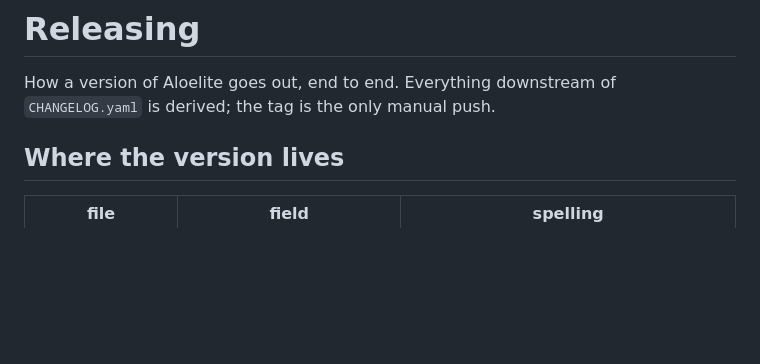
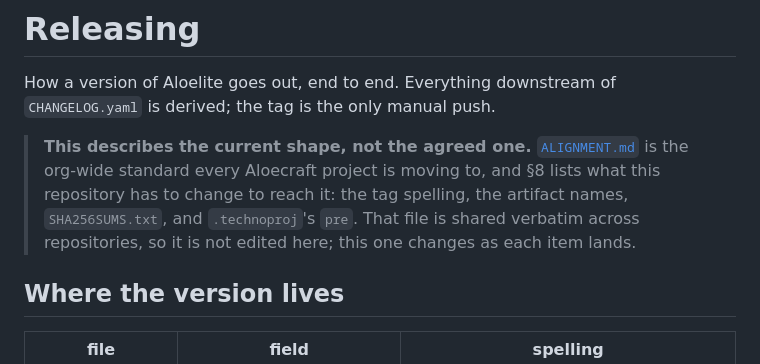
Before and after one commit to Aloecraft-org/aloelite, a Markdown page: doc/RELEASING.md, the part around the change. Drawn GitHub-style; blank space fills up the shorter version.

```diff
--- a/doc/RELEASING.md
+++ b/doc/RELEASING.md
@@ -2,6 +2,14 @@
 
 How a version of Aloelite goes out, end to end. Everything downstream of
 `CHANGELOG.yaml` is derived; the tag is the only manual push.
+
+> **This describes the current shape, not the agreed one.**
+> [`ALIGNMENT.md`](/doc/ALIGNMENT.md) is the org-wide standard every
+> Aloecraft project is moving to, and §8 lists what this repository has to
+> change to reach it: the tag spelling, the artifact names, `SHA256SUMS.txt`,
+> and `.technoproj`'s `pre`. That file is shared verbatim across
+> repositories, so it is not edited here; this one changes as each item
+> lands.
 
 ## Where the version lives
 
```
Also changed, not shown: doc/ALIGNMENT.md (added, +478 -0 lines).
